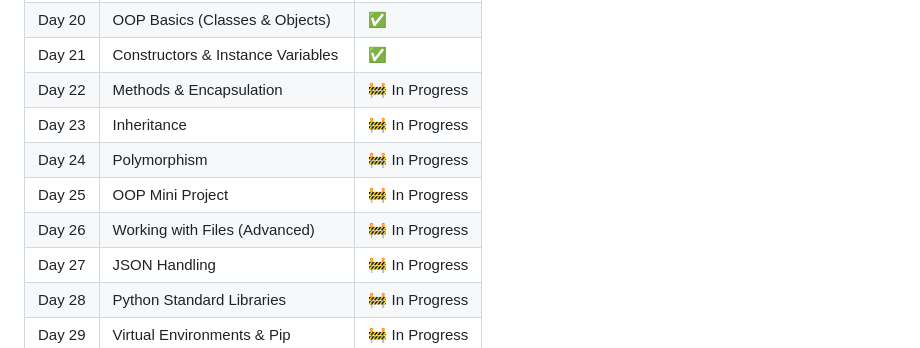
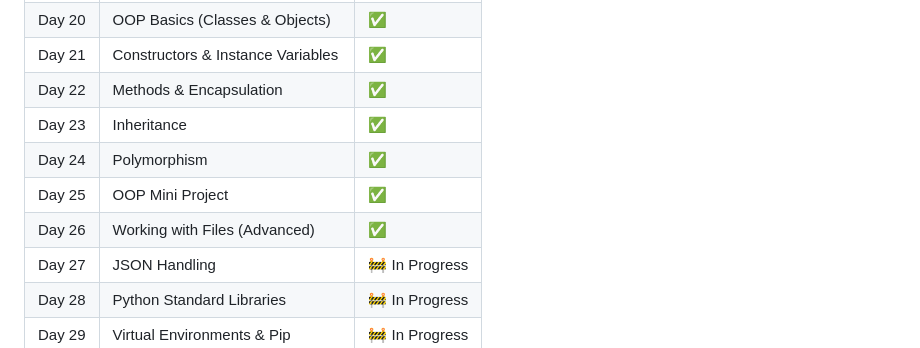
Before and after one commit to SaakshiMV/Python_Learning_Journal, a Markdown page: README.md, the part around the change. GitHub-like rendering.

Commit message:
Python_Learning_Journal

```diff
--- a/README.md
+++ b/README.md
@@ -44,11 +44,11 @@ The goal is to:
 | Day 19 | Exception Handling                 | ✅      |
 | Day 20 | OOP Basics (Classes & Objects)     | ✅      |
 | Day 21 | Constructors & Instance Variables  | ✅      |
-| Day 22 | Methods & Encapsulation            | 🚧 In Progress      |
-| Day 23 | Inheritance                        | 🚧 In Progress      |
-| Day 24 | Polymorphism                       | 🚧 In Progress      |
-| Day 25 | OOP Mini Project                   | 🚧 In Progress      |
-| Day 26 | Working with Files (Advanced)      | 🚧 In Progress      |
+| Day 22 | Methods & Encapsulation            | ✅      |
+| Day 23 | Inheritance                        | ✅      |
+| Day 24 | Polymorphism                       | ✅      |
+| Day 25 | OOP Mini Project                   | ✅      |
+| Day 26 | Working with Files (Advanced)      | ✅      |
 | Day 27 | JSON Handling                      | 🚧 In Progress      |
 | Day 28 | Python Standard Libraries          | 🚧 In Progress      |
 | Day 29 | Virtual Environments & Pip         | 🚧 In Progress      |
```
